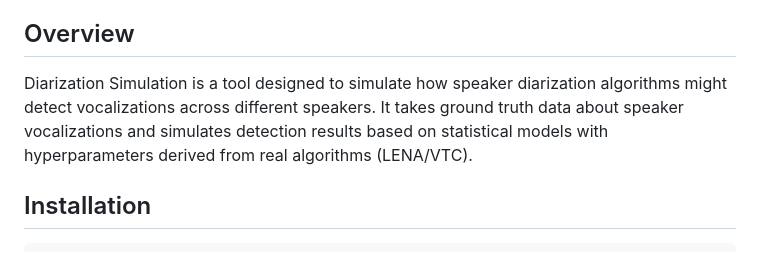
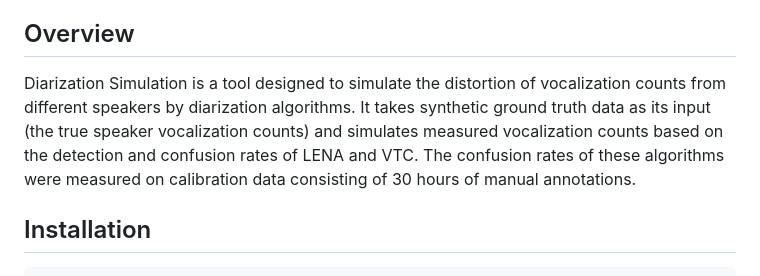
Before and after one commit to LAAC-LSCP/diarization-simulation, a Markdown page: README.md, the part around one of its changes. Rendered like a GitHub page.

Commit message:
simulations

```diff
--- a/README.md
+++ b/README.md
@@ -17,9 +18,12 @@ consistent with spurious correlations due to classification errors.
 
 ## Overview
 
-Diarization Simulation is a tool designed to simulate how speaker diarization algorithms might detect vocalizations
-across different speakers. It takes ground truth data about speaker vocalizations and simulates detection results based
-on statistical models with hyperparameters derived from real algorithms (LENA/VTC).
+Diarization Simulation is a tool designed to simulate the distortion of vocalization counts from different speakers by
+diarization
+algorithms. It takes synthetic ground truth data as its input (the true speaker vocalization counts) and simulates
+measured vocalization counts
+based on the detection and confusion rates of LENA and VTC. The confusion rates of these algorithms were measured on
+calibration data consisting of 30 hours of manual annotations.
 
 ## Installation
 
```
Also changed, not shown: other parts of README.md (+2 -1 lines).
